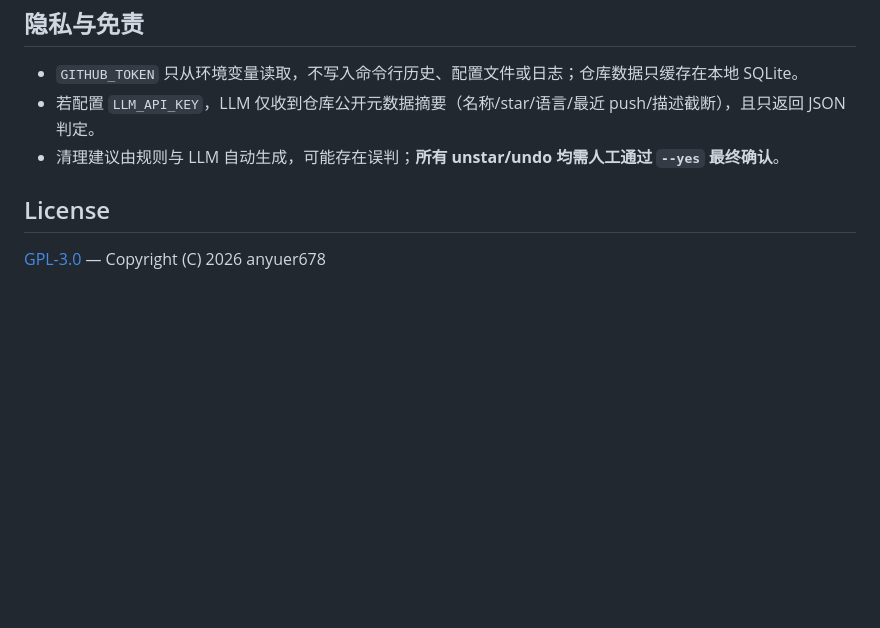
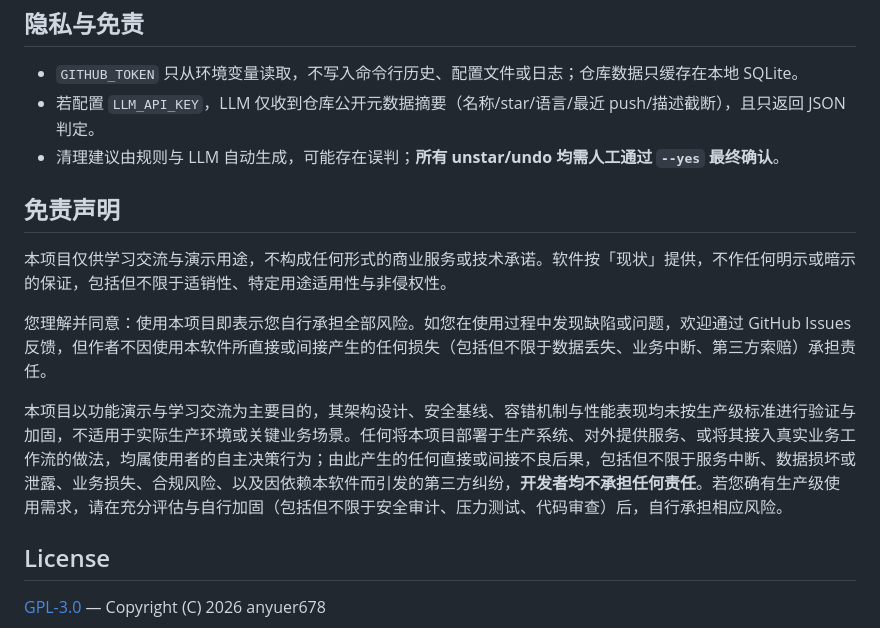
Before and after one commit to anyuer678/stargrave, a Markdown page: README.md, the part around the change. Rendered like a GitHub page; blank space fills up the shorter version.

Commit message:
docs: 补充免责声明

```diff
--- a/README.md
+++ b/README.md
@@ -85,6 +85,14 @@ pytest tests/ -q
 - 若配置 `LLM_API_KEY`，LLM 仅收到仓库公开元数据摘要（名称/star/语言/最近 push/描述截断），且只返回 JSON 判定。
 - 清理建议由规则与 LLM 自动生成，可能存在误判；**所有 unstar/undo 均需人工通过 `--yes` 最终确认**。
 
+## 免责声明
+
+本项目仅供学习交流与演示用途，不构成任何形式的商业服务或技术承诺。软件按「现状」提供，不作任何明示或暗示的保证，包括但不限于适销性、特定用途适用性与非侵权性。
+
+您理解并同意：使用本项目即表示您自行承担全部风险。如您在使用过程中发现缺陷或问题，欢迎通过 GitHub Issues 反馈，但作者不因使用本软件所直接或间接产生的任何损失（包括但不限于数据丢失、业务中断、第三方索赔）承担责任。
+
+本项目以功能演示与学习交流为主要目的，其架构设计、安全基线、容错机制与性能表现均未按生产级标准进行验证与加固，不适用于实际生产环境或关键业务场景。任何将本项目部署于生产系统、对外提供服务、或将其接入真实业务工作流的做法，均属使用者的自主决策行为；由此产生的任何直接或间接不良后果，包括但不限于服务中断、数据损坏或泄露、业务损失、合规风险、以及因依赖本软件而引发的第三方纠纷，**开发者均不承担任何责任**。若您确有生产级使用需求，请在充分评估与自行加固（包括但不限于安全审计、压力测试、代码审查）后，自行承担相应风险。
+
 ## License
 
 [GPL-3.0](LICENSE) — Copyright (C) 2026 anyuer678
```
